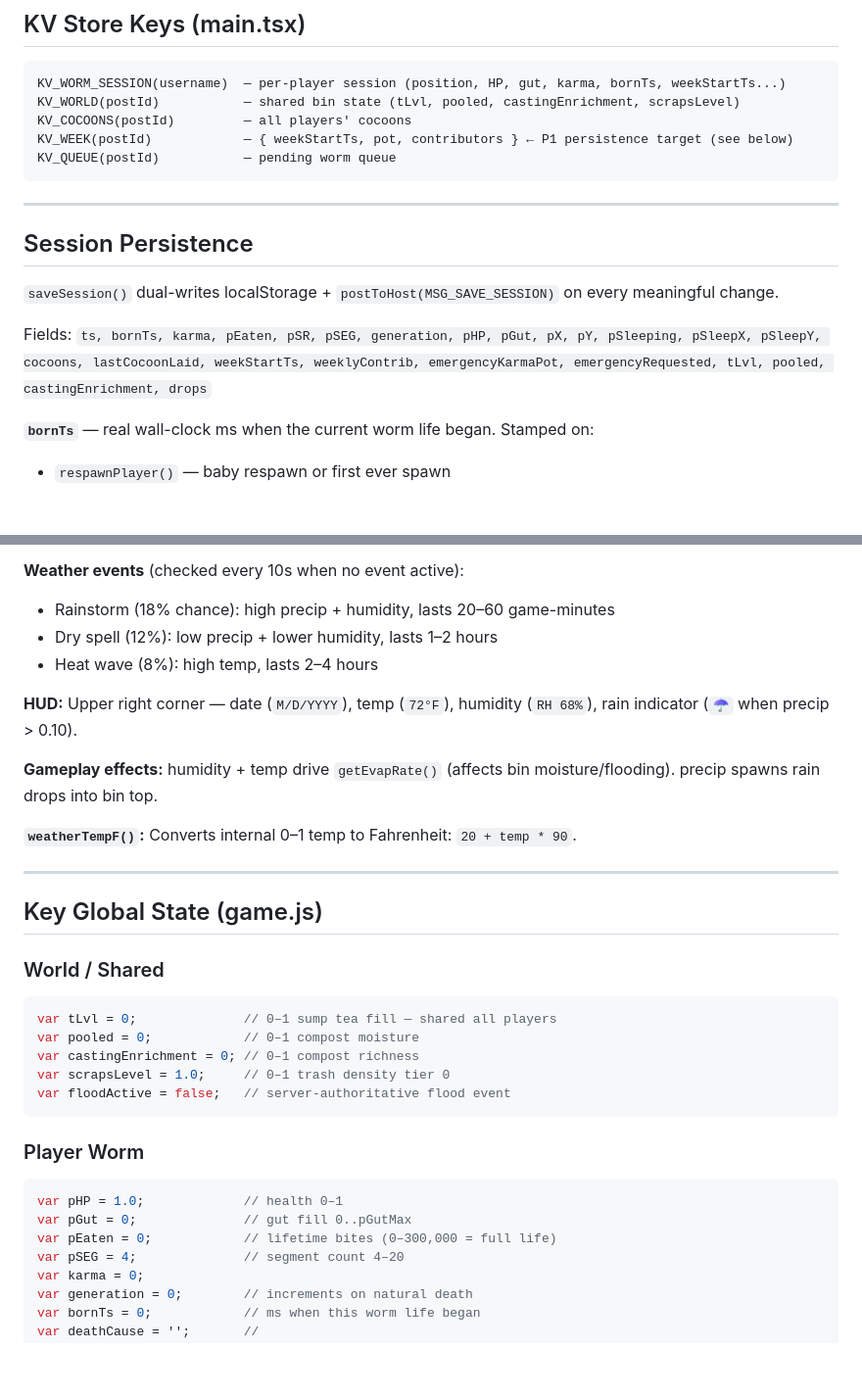
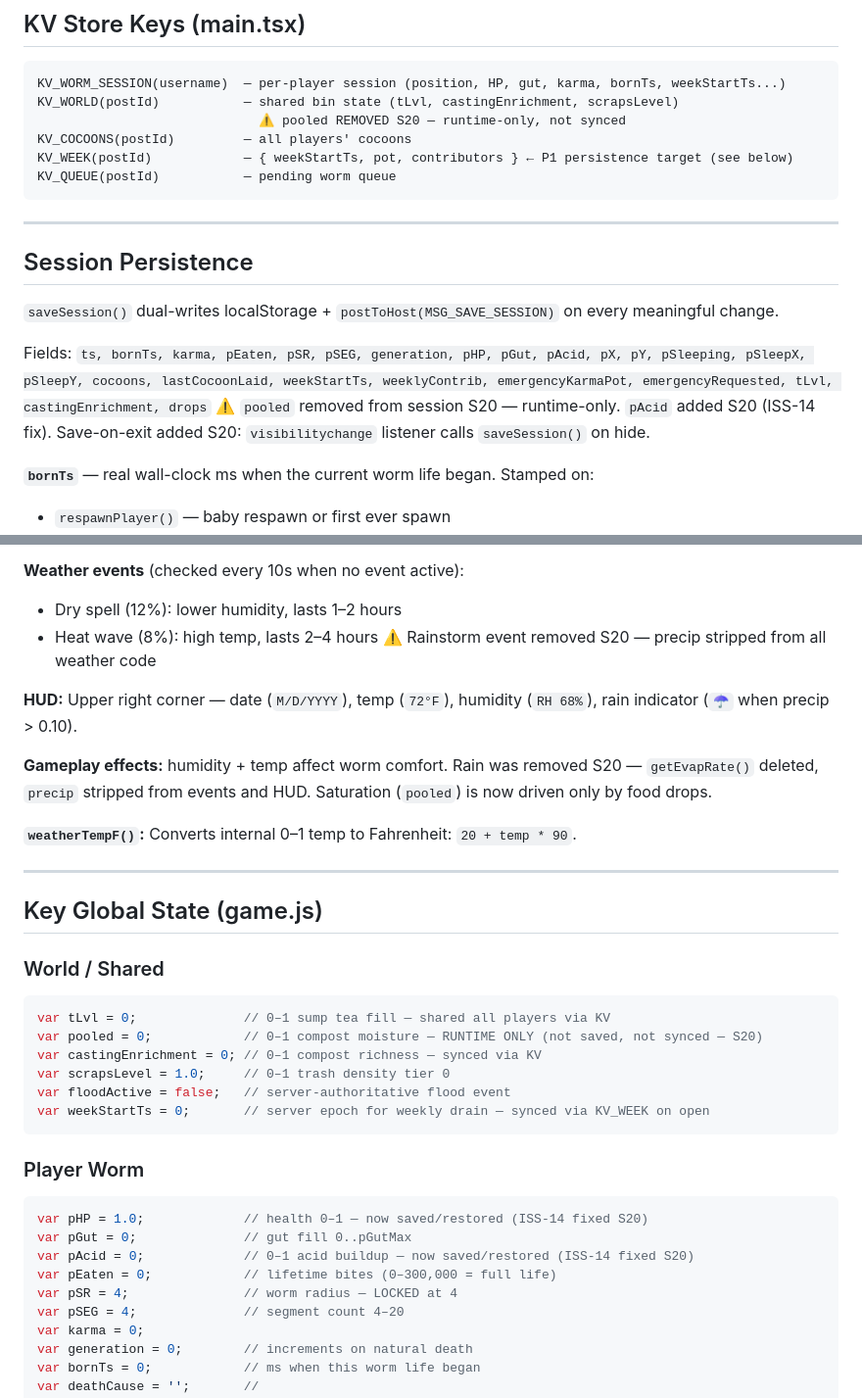
Before and after one commit to Cal-Starfur/Wigglers_Room, a Markdown page: GAME_ARCHITECTURE.md, 2 parts joined by grey strips. Shown at 98% size. GitHub-like rendering; blank space fills up the shorter version.

````diff
--- a/GAME_ARCHITECTURE.md
+++ b/GAME_ARCHITECTURE.md
@@ -100,7 +101,8 @@ return (
 
 ```
 KV_WORM_SESSION(username)  — per-player session (position, HP, gut, karma, bornTs, weekStartTs...)
-KV_WORLD(postId)           — shared bin state (tLvl, pooled, castingEnrichment, scrapsLevel)
+KV_WORLD(postId)           — shared bin state (tLvl, castingEnrichment, scrapsLevel)
+                             ⚠️ pooled REMOVED S20 — runtime-only, not synced
 KV_COCOONS(postId)         — all players' cocoons
 KV_WEEK(postId)            — { weekStartTs, pot, contributors } ← P1 persistence target (see below)
 KV_QUEUE(postId)           — pending worm queue
@@ -112,7 +114,9 @@ KV_QUEUE(postId)           — pending worm queue
 
 `saveSession()` dual-writes localStorage + `postToHost(MSG_SAVE_SESSION)` on every meaningful change.
 
-Fields: `ts, bornTs, karma, pEaten, pSR, pSEG, generation, pHP, pGut, pX, pY, pSleeping, pSleepX, pSleepY, cocoons, lastCocoonLaid, weekStartTs, weeklyContrib, emergencyKarmaPot, emergencyRequested, tLvl, pooled, castingEnrichment, drops`
+Fields: `ts, bornTs, karma, pEaten, pSR, pSEG, generation, pHP, pGut, pAcid, pX, pY, pSleeping, pSleepX, pSleepY, cocoons, lastCocoonLaid, weekStartTs, weeklyContrib, emergencyKarmaPot, emergencyRequested, tLvl, castingEnrichment, drops`
+⚠️ `pooled` removed from session S20 — runtime-only. `pAcid` added S20 (ISS-14 fix).
+Save-on-exit added S20: `visibilitychange` listener calls `saveSession()` on hide.
 
 **`bornTs`** — real wall-clock ms when the current worm life began. Stamped on:
 - `respawnPlayer()` — baby respawn or first ever spawn
@@ -271,13 +275,13 @@ var _weatherEvent  = null;      // active event (rain/dry/heat) or null
 - `updateWeatherSim()` — every 600 frames (~10s), reads real calendar month for seasonal baseline, rolls for weather events
 
 **Weather events** (checked every 10s when no event active):
-- Rainstorm (18% chance): high precip + humidity, lasts 20–60 game-minutes
-- Dry spell (12%): low precip + lower humidity, lasts 1–2 hours
+- Dry spell (12%): lower humidity, lasts 1–2 hours
 - Heat wave (8%): high temp, lasts 2–4 hours
+⚠️ Rainstorm event removed S20 — precip stripped from all weather code
 
 **HUD:** Upper right corner — date (`M/D/YYYY`), temp (`72°F`), humidity (`RH 68%`), rain indicator (`☂` when precip > 0.10).
 
-**Gameplay effects:** humidity + temp drive `getEvapRate()` (affects bin moisture/flooding). precip spawns rain drops into bin top.
+**Gameplay effects:** humidity + temp affect worm comfort. Rain was removed S20 — `getEvapRate()` deleted, `precip` stripped from events and HUD. Saturation (`pooled`) is now driven only by food drops.
 
 **`weatherTempF()`:** Converts internal 0–1 temp to Fahrenheit: `20 + temp * 90`.
 
@@ -287,18 +291,21 @@ var _weatherEvent  = null;      // active event (rain/dry/heat) or null
 
 ### World / Shared
 ```js
-var tLvl = 0;              // 0–1 sump tea fill — shared all players
-var pooled = 0;            // 0–1 compost moisture
-var castingEnrichment = 0; // 0–1 compost richness
+var tLvl = 0;              // 0–1 sump tea fill — shared all players via KV
+var pooled = 0;            // 0–1 compost moisture — RUNTIME ONLY (not saved, not synced — S20)
+var castingEnrichment = 0; // 0–1 compost richness — synced via KV
 var scrapsLevel = 1.0;     // 0–1 trash density tier 0
 var floodActive = false;   // server-authoritative flood event
+var weekStartTs = 0;       // server epoch for weekly drain — synced via KV_WEEK on open
 ```
 
 ### Player Worm
 ```js
-var pHP = 1.0;             // health 0–1
+var pHP = 1.0;             // health 0–1 — now saved/restored (ISS-14 fixed S20)
 var pGut = 0;              // gut fill 0..pGutMax
+var pAcid = 0;             // 0–1 acid buildup — now saved/restored (ISS-14 fixed S20)
 var pEaten = 0;            // lifetime bites (0–300,000 = full life)
+var pSR = 4;               // worm radius — LOCKED at 4
 var pSEG = 4;              // segment count 4–20
 var karma = 0;
 var generation = 0;        // increments on natural death
````
Also changed, not shown: other parts of GAME_ARCHITECTURE.md (+37 -32 lines).
